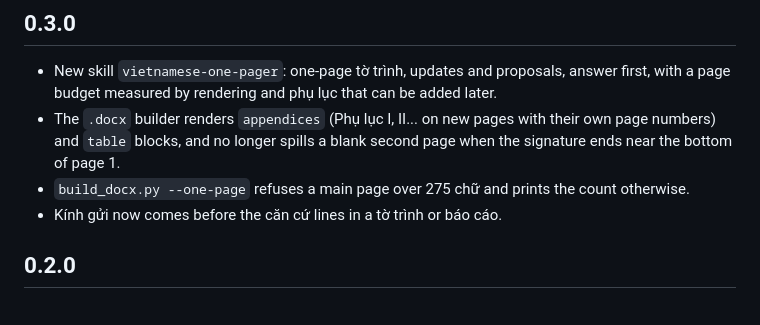
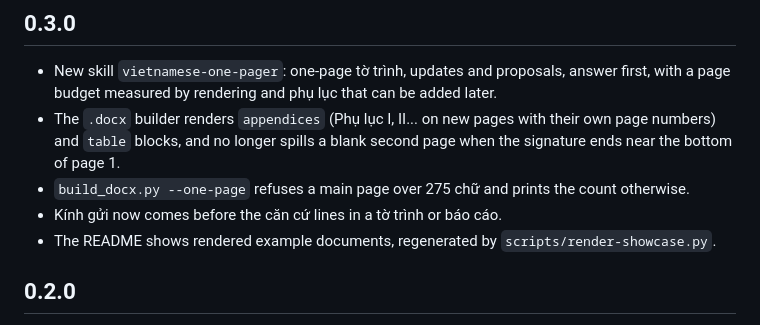
Before and after one commit to quanvu309/qstack, a Markdown page: CHANGELOG.md, the part around the change. Drawn GitHub-style.

```diff
--- a/CHANGELOG.md
+++ b/CHANGELOG.md
@@ -6,6 +6,7 @@
 - The `.docx` builder renders `appendices` (Phụ lục I, II... on new pages with their own page numbers) and `table` blocks, and no longer spills a blank second page when the signature ends near the bottom of page 1.
 - `build_docx.py --one-page` refuses a main page over 275 chữ and prints the count otherwise.
 - Kính gửi now comes before the căn cứ lines in a tờ trình or báo cáo.
+- The README shows rendered example documents, regenerated by `scripts/render-showcase.py`.
 
 ## 0.2.0
 
```
Also changed, not shown: AGENTS.md (+2 -0 lines), README.md (+12 -0 lines), docs/images/official-documents.png (added), docs/images/one-pager.png (added), 1 other file.
